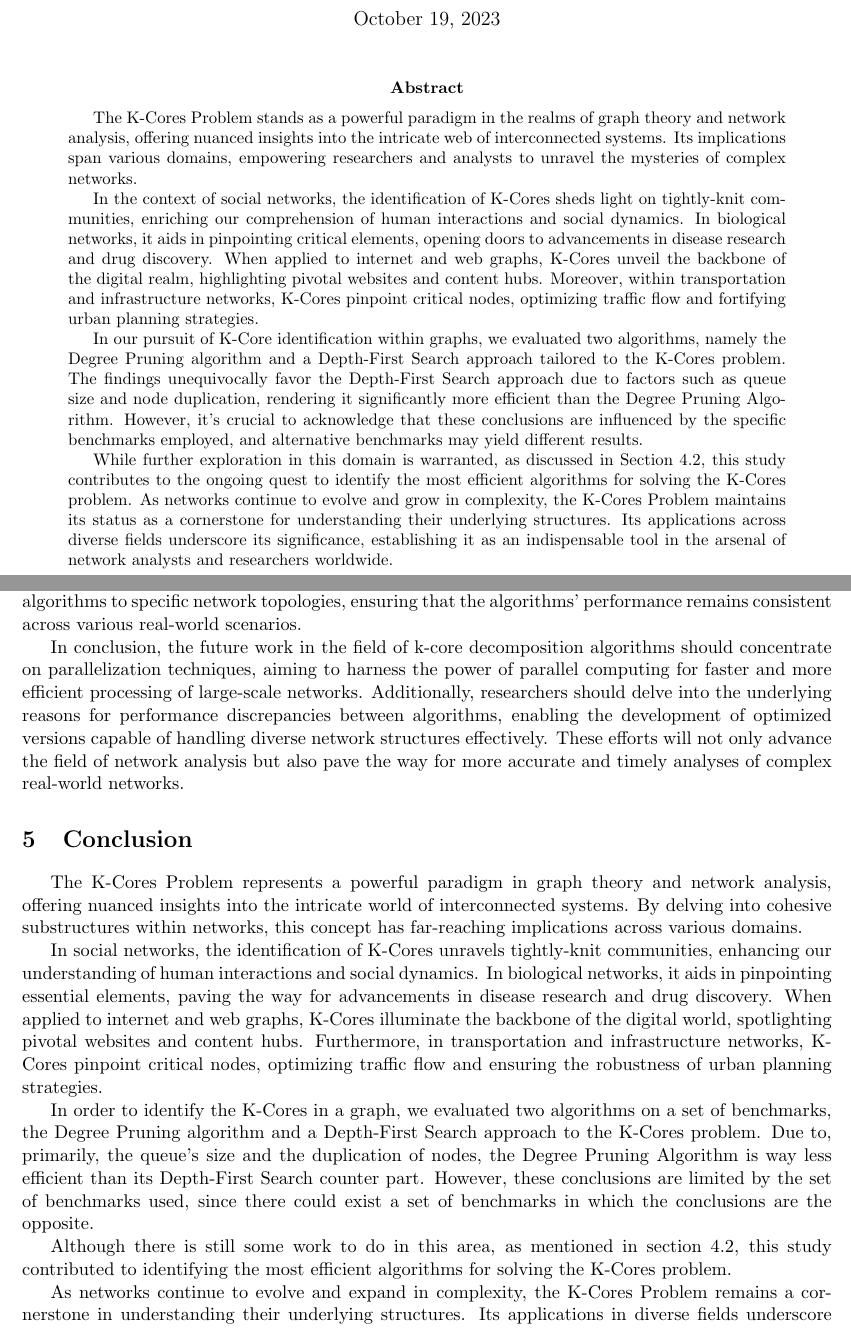
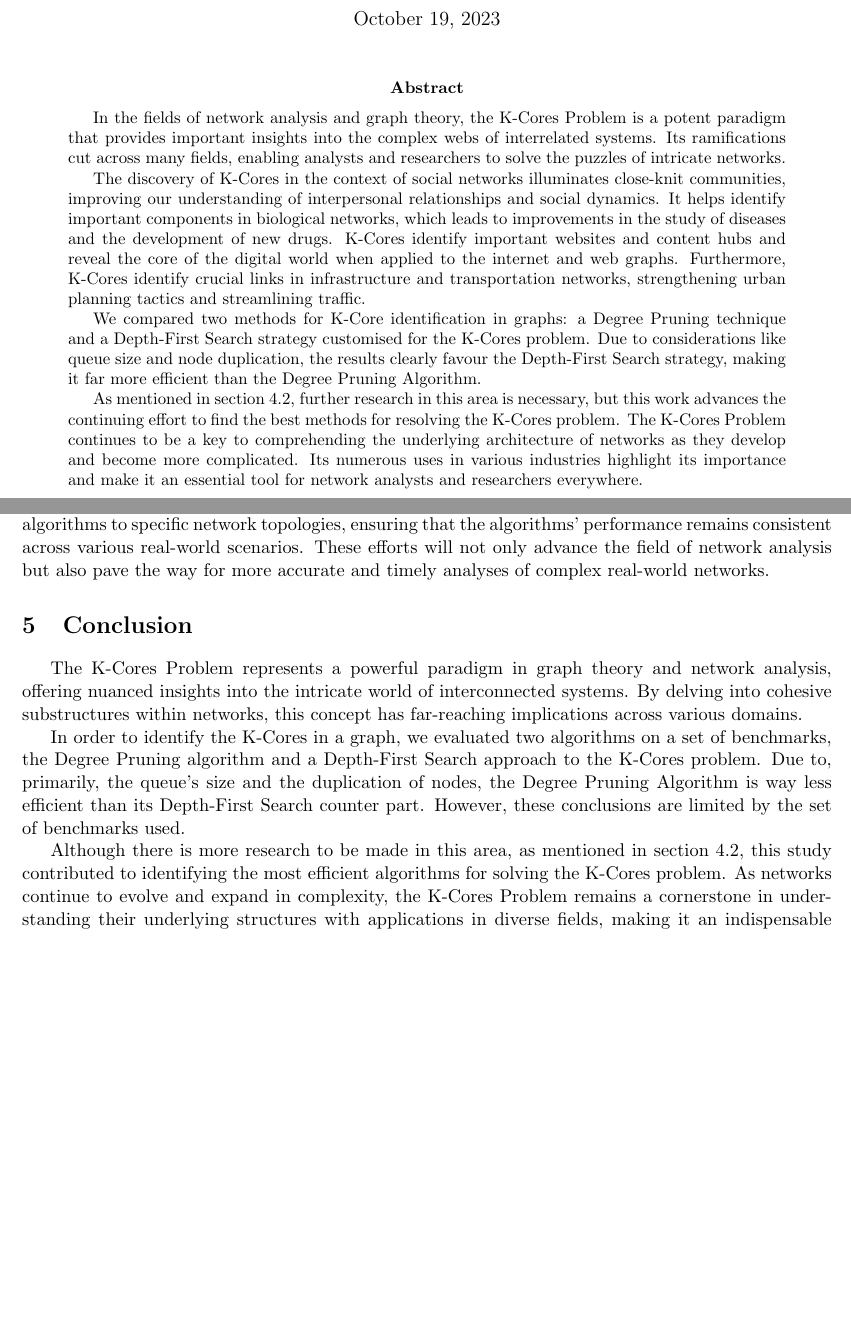
Before and after one commit to jsilll/crc, a LaTeX paper (report/Main.tex, which reads report/Sections/Conclusion.tex, report/Sections/FutureWork.tex): two parts of pages 1 and 8 of 10 before the commit and two parts of pages 1 and 8 of 9 after it, joined at a grey line, cut so that both start at the same text, the shorter picture padded with empty space. Compiled offline with pdfLaTeX.

Commit message:
[Report] Small fixes

```diff
--- a/report/Main.tex
+++ b/report/Main.tex
@@ -27,14 +27,15 @@
 \begin{document}
 
 \maketitle
+
 \begin{abstract}
-The K-Cores Problem stands as a powerful paradigm in the realms of graph theory and network analysis, offering nuanced insights into the intricate web of interconnected systems. Its implications span various domains, empowering researchers and analysts to unravel the mysteries of complex networks.
+    In the fields of network analysis and graph theory, the K-Cores Problem is a potent paradigm that provides important insights into the complex webs of interrelated systems. Its ramifications cut across many fields, enabling analysts and researchers to solve the puzzles of intricate networks.
 
-In the context of social networks, the identification of K-Cores sheds light on tightly-knit communities, enriching our comprehension of human interactions and social dynamics. In biological networks, it aids in pinpointing critical elements, opening doors to advancements in disease research and drug discovery. When applied to internet and web graphs, K-Cores unveil the backbone of the digital realm, highlighting pivotal websites and content hubs. Moreover, within transportation and infrastructure networks, K-Cores pinpoint critical nodes, optimizing traffic flow and fortifying urban planning strategies.
+    The discovery of K-Cores in the context of social networks illuminates close-knit communities, improving our understanding of interpersonal relationships and social dynamics. It helps identify important components in biological networks, which leads to improvements in the study of diseases and the development of new drugs. K-Cores identify important websites and content hubs and reveal the core of the digital world when applied to the internet and web graphs. Furthermore, K-Cores identify crucial links in infrastructure and transportation networks, strengthening urban planning tactics and streamlining traffic.
 
-In our pursuit of K-Core identification within graphs, we evaluated two algorithms, namely the Degree Pruning algorithm and a Depth-First Search approach tailored to the K-Cores problem. The findings unequivocally favor the Depth-First Search approach due to factors such as queue size and node duplication, rendering it significantly more efficient than the Degree Pruning Algorithm. However, it's crucial to acknowledge that these conclusions are influenced by the specific benchmarks employed, and alternative benchmarks may yield different results.
+    We compared two methods for K-Core identification in graphs: a Degree Pruning technique and a Depth-First Search strategy customised for the K-Cores problem. Due to considerations like queue size and node duplication, the results clearly favour the Depth-First Search strategy, making it far more efficient than the Degree Pruning Algorithm.
 
-While further exploration in this domain is warranted, as discussed in Section \ref{FutureWork}, this study contributes to the ongoing quest to identify the most efficient algorithms for solving the K-Cores problem. As networks continue to evolve and grow in complexity, the K-Cores Problem maintains its status as a cornerstone for understanding their underlying structures. Its applications across diverse fields underscore its significance, establishing it as an indispensable tool in the arsenal of network analysts and researchers worldwide.
+    As mentioned in section \ref{FutureWork}, further research in this area is necessary, but this work advances the continuing effort to find the best methods for resolving the K-Cores problem. The K-Cores Problem continues to be a key to comprehending the underlying architecture of networks as they develop and become more complicated. Its numerous uses in various industries highlight its importance and make it an essential tool for network analysts and researchers everywhere.
 \end{abstract}
 
 
--- a/report/Sections/Conclusion.tex
+++ b/report/Sections/Conclusion.tex
@@ -2,10 +2,6 @@
 
 The K-Cores Problem represents a powerful paradigm in graph theory and network analysis, offering nuanced insights into the intricate world of interconnected systems. By delving into cohesive substructures within networks, this concept has far-reaching implications across various domains.
 
-In social networks, the identification of K-Cores unravels tightly-knit communities, enhancing our understanding of human interactions and social dynamics. In biological networks, it aids in pinpointing essential elements, paving the way for advancements in disease research and drug discovery. When applied to internet and web graphs, K-Cores illuminate the backbone of the digital world, spotlighting pivotal websites and content hubs. Furthermore, in transportation and infrastructure networks, K-Cores pinpoint critical nodes, optimizing traffic flow and ensuring the robustness of urban planning strategies.
+In order to identify the K-Cores in a graph, we evaluated two algorithms on a set of benchmarks, the Degree Pruning algorithm and a Depth-First Search approach to the K-Cores problem. Due to, primarily, the queue's size and the duplication of nodes, the Degree Pruning Algorithm is way less efficient than its Depth-First Search counter part. However, these conclusions are limited by the set of benchmarks used.
 
-In order to identify the K-Cores in a graph, we evaluated two algorithms on a set of benchmarks, the Degree Pruning algorithm and a Depth-First Search approach to the K-Cores problem. Due to, primarily, the queue's size and the duplication of nodes, the Degree Pruning Algorithm is way less efficient than its Depth-First Search counter part. However, these conclusions are limited by the set of benchmarks used, since there could exist a set of benchmarks in which the conclusions are the opposite.
-
-Although there is still some work to do in this area, as mentioned in section \ref{FutureWork}, this study contributed to identifying the most efficient algorithms for solving the K-Cores problem.
-
-As networks continue to evolve and expand in complexity, the K-Cores Problem remains a cornerstone in understanding their underlying structures. Its applications in diverse fields underscore its significance, making it an indispensable asset in the toolkit of network analysts and researchers worldwide.
+Although there is more research to be made in this area, as mentioned in section \ref{FutureWork}, this study contributed to identifying the most efficient algorithms for solving the K-Cores problem. As networks continue to evolve and expand in complexity, the K-Cores Problem remains a cornerstone in understanding their underlying structures with applications in diverse fields, making it an indispensable asset in the toolkit of network analysts and researchers worldwide.
--- a/report/Sections/FutureWork.tex
+++ b/report/Sections/FutureWork.tex
@@ -8,6 +8,4 @@ One of the key areas for future research involves investigating the parallelizat
 \subsection{Exploring Performance Discrepancies}
 
 
-Considering the impact of network characteristics on algorithm performance is crucial. Different types of networks, such as scale-free networks, small-world networks, or dense social networks, may pose unique challenges for k-core decomposition algorithms. Future research could focus on tailoring algorithms to specific network topologies, ensuring that the algorithms' performance remains consistent across various real-world scenarios.
-
-In conclusion, the future work in the field of k-core decomposition algorithms should concentrate on parallelization techniques, aiming to harness the power of parallel computing for faster and more efficient processing of large-scale networks. Additionally, researchers should delve into the underlying reasons for performance discrepancies between algorithms, enabling the development of optimized versions capable of handling diverse network structures effectively. These efforts will not only advance the field of network analysis but also pave the way for more accurate and timely analyses of complex real-world networks.
+Considering the impact of network characteristics on algorithm performance is crucial. Different types of networks, such as scale-free networks, small-world networks, or dense social networks, may pose unique challenges for k-core decomposition algorithms. Future research could focus on tailoring algorithms to specific network topologies, ensuring that the algorithms' performance remains consistent across various real-world scenarios. These efforts will not only advance the field of network analysis but also pave the way for more accurate and timely analyses of complex real-world networks.
```
Also changed, not shown: report/Sections/Algorithms.tex (+6 -4 lines), report/Sections/Evaluation.tex (+5 -5 lines), report/Sections/Introduction.tex (+1 -1 lines), report/Sections/FutureWork.tex (4 more changed lines).
